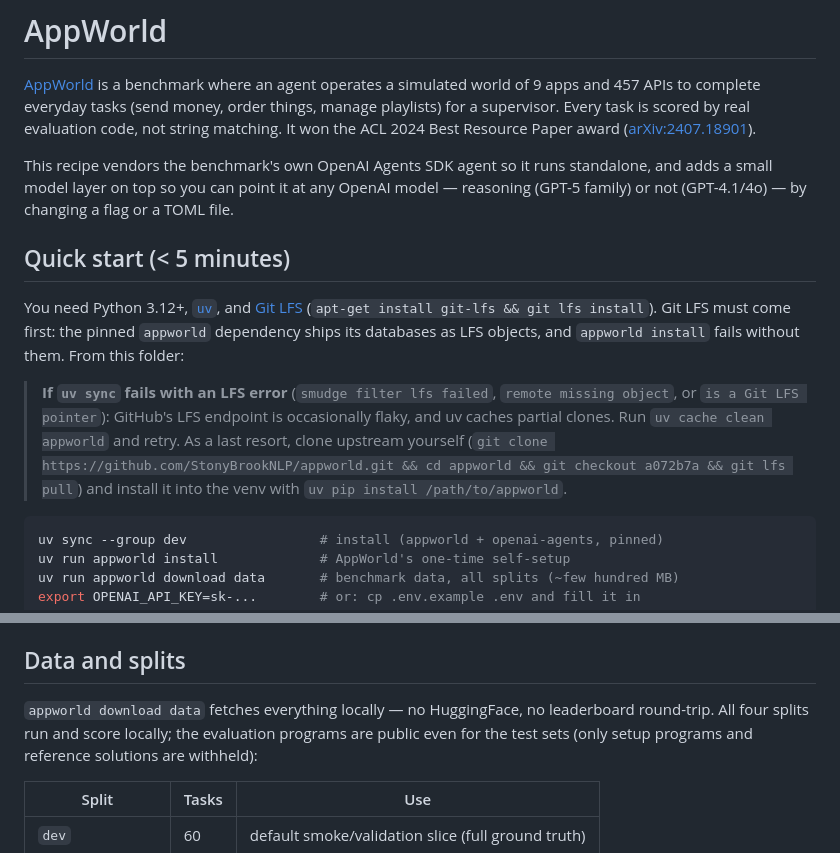
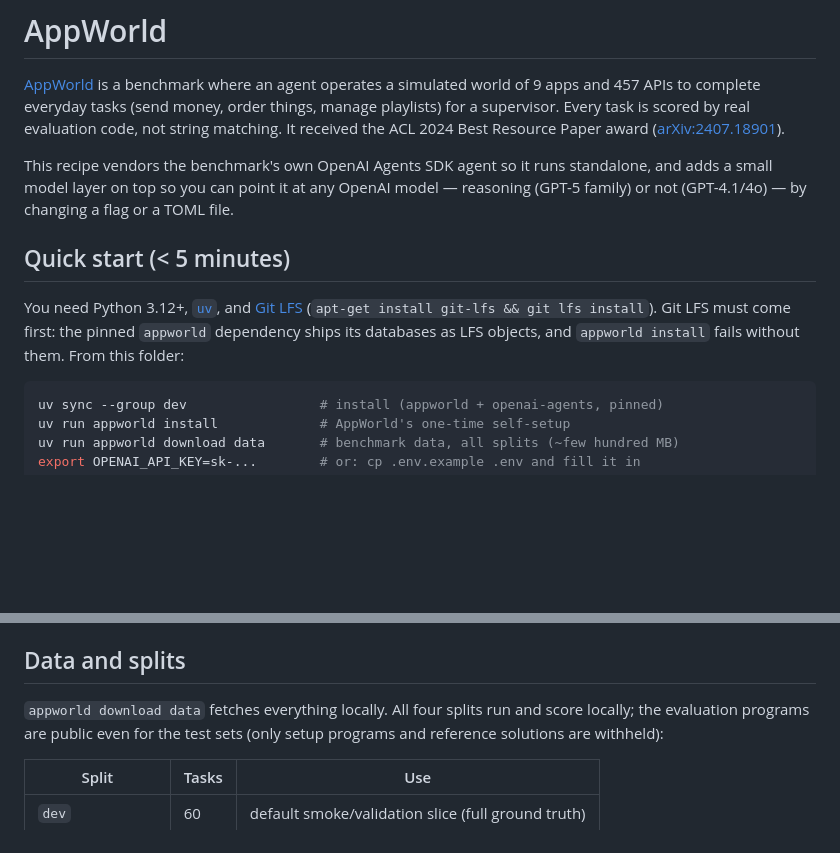
Before and after one commit to rilixai/beaker-cookbook, a Markdown page: appworld/README.md, 2 parts joined by grey strips. GitHub-like rendering; blank space fills up the shorter version.

Commit message:
Apply README wording edits from Victor
Co-Authored-By: Devin AI <158243242+devin-ai-integration[bot]@users.noreply.github.com>

````diff
--- a/appworld/README.md
+++ b/appworld/README.md
@@ -3,7 +3,7 @@
 [AppWorld](https://github.com/StonyBrookNLP/appworld) is a benchmark where an
 agent operates a simulated world of 9 apps and 457 APIs to complete everyday
 tasks (send money, order things, manage playlists) for a supervisor. Every
-task is scored by real evaluation code, not string matching. It won the ACL
+task is scored by real evaluation code, not string matching. It received the ACL
 2024 Best Resource Paper award ([arXiv:2407.18901](https://arxiv.org/abs/2407.18901)).
 
 This recipe vendors the benchmark's own OpenAI Agents SDK agent so it runs
@@ -17,14 +17,6 @@ You need Python 3.12+, [`uv`](https://docs.astral.sh/uv/), and
 [Git LFS](https://git-lfs.com/) (`apt-get install git-lfs && git lfs install`).
 Git LFS must come first: the pinned `appworld` dependency ships its databases
 as LFS objects, and `appworld install` fails without them. From this folder:
-
-> **If `uv sync` fails with an LFS error** (`smudge filter lfs failed`,
-> `remote missing object`, or `is a Git LFS pointer`): GitHub's LFS endpoint
-> is occasionally flaky, and uv caches partial clones. Run
-> `uv cache clean appworld` and retry. As a last resort, clone upstream
-> yourself (`git clone https://github.com/StonyBrookNLP/appworld.git && cd
-> appworld && git checkout a072b7a && git lfs pull`) and install it into the
-> venv with `uv pip install /path/to/appworld`.
 
 ```bash
 uv sync --group dev                 # install (appworld + openai-agents, pinned)
@@ -68,8 +60,7 @@ things:
 
 ## Data and splits
 
-`appworld download data` fetches everything locally — no HuggingFace, no
-leaderboard round-trip. All four splits run and score locally; the evaluation
+`appworld download data` fetches everything locally. All four splits run and score locally; the evaluation
 programs are public even for the test sets (only setup programs and reference
 solutions are withheld):
 
````
